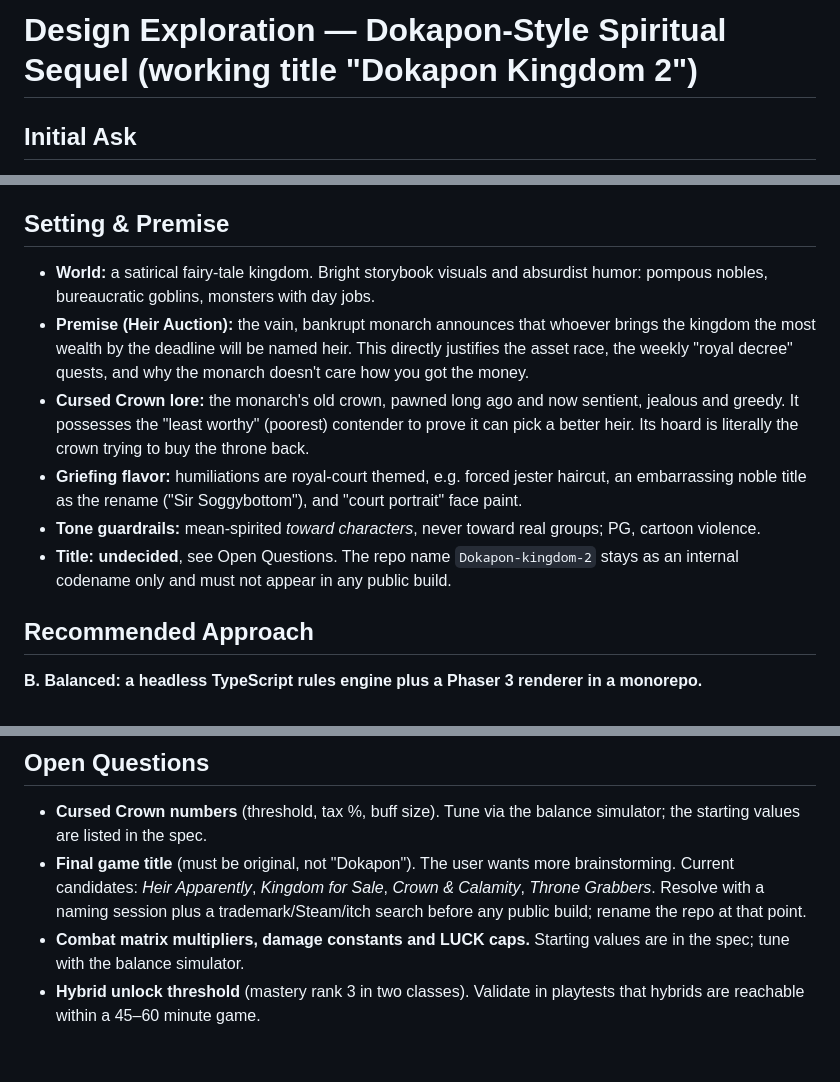
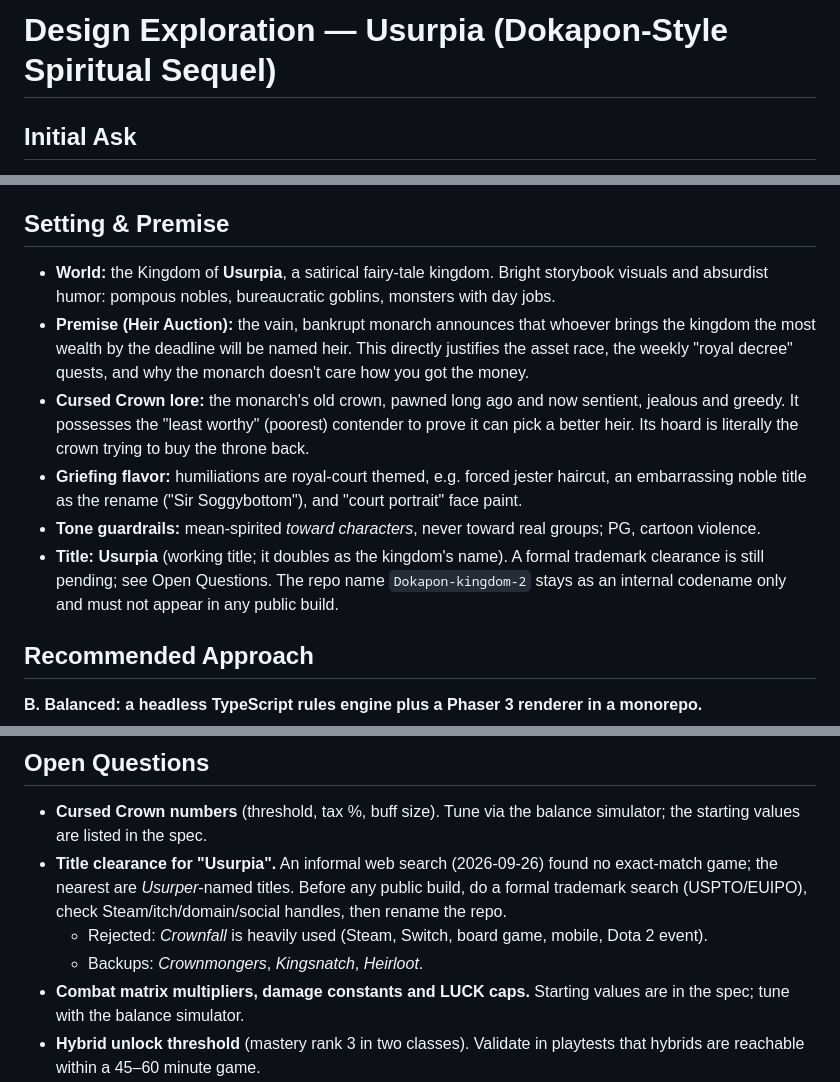
Before and after one commit to ace027/Dokapon-kingdom-2, a Markdown page: .planning/explorations/2026-09-26-dokapon-spiritual-sequel-design.md, 3 parts joined by grey strips. Rendered like a GitHub page; blank space fills up the shorter version.

Commit message:
Design: adopt Usurpia as working title
Co-Authored-By: Claude Opus 5.5 <noreply@anthropic.com>
Claude-Session: https://claude.ai/code/session_015htsm5zM8eikiMmmfPVL8n

```diff
--- a/.planning/explorations/2026-09-26-dokapon-spiritual-sequel-design.md
+++ b/.planning/explorations/2026-09-26-dokapon-spiritual-sequel-design.md
@@ -1,4 +1,4 @@
-# Design Exploration — Dokapon-Style Spiritual Sequel (working title "Dokapon Kingdom 2")
+# Design Exploration — Usurpia (Dokapon-Style Spiritual Sequel)
 
 ## Initial Ask
 Build a **spiritual sequel** to Dokapon Kingdom: a friendship-ruining party game that fuses a board game with a JRPG. Keep the familiar core loop, add fresh twists, and ship as original IP with the goal of an eventual indie release.
@@ -32,12 +32,12 @@ Build a **spiritual sequel** to Dokapon Kingdom: a friendship-ruining party game
   - Any original-game assets, names or text
 
 ## Setting & Premise
-- **World:** a satirical fairy-tale kingdom. Bright storybook visuals and absurdist humor: pompous nobles, bureaucratic goblins, monsters with day jobs.
+- **World:** the Kingdom of **Usurpia**, a satirical fairy-tale kingdom. Bright storybook visuals and absurdist humor: pompous nobles, bureaucratic goblins, monsters with day jobs.
 - **Premise (Heir Auction):** the vain, bankrupt monarch announces that whoever brings the kingdom the most wealth by the deadline will be named heir. This directly justifies the asset race, the weekly "royal decree" quests, and why the monarch doesn't care how you got the money.
 - **Cursed Crown lore:** the monarch's old crown, pawned long ago and now sentient, jealous and greedy. It possesses the "least worthy" (poorest) contender to prove it can pick a better heir. Its hoard is literally the crown trying to buy the throne back.
 - **Griefing flavor:** humiliations are royal-court themed, e.g. forced jester haircut, an embarrassing noble title as the rename ("Sir Soggybottom"), and "court portrait" face paint.
 - **Tone guardrails:** mean-spirited *toward characters*, never toward real groups; PG, cartoon violence.
-- **Title:** **undecided**, see Open Questions. The repo name `Dokapon-kingdom-2` stays as an internal codename only and must not appear in any public build.
+- **Title:** **Usurpia** (working title; it doubles as the kingdom's name). A formal trademark clearance is still pending; see Open Questions. The repo name `Dokapon-kingdom-2` stays as an internal codename only and must not appear in any public build.
 
 ## Recommended Approach
 **B. Balanced: a headless TypeScript rules engine plus a Phaser 3 renderer in a monorepo.**
@@ -246,7 +246,9 @@ Original replacement for the Darkling. Design goal: the crown gives the trailing
 
 ## Open Questions
 - **Cursed Crown numbers** (threshold, tax %, buff size). Tune via the balance simulator; the starting values are listed in the spec.
-- **Final game title** (must be original, not "Dokapon"). The user wants more brainstorming. Current candidates: *Heir Apparently*, *Kingdom for Sale*, *Crown & Calamity*, *Throne Grabbers*. Resolve with a naming session plus a trademark/Steam/itch search before any public build; rename the repo at that point.
+- **Title clearance for "Usurpia".** An informal web search (2026-09-26) found no exact-match game; the nearest are *Usurper*-named titles. Before any public build, do a formal trademark search (USPTO/EUIPO), check Steam/itch/domain/social handles, then rename the repo.
+  - Rejected: *Crownfall* is heavily used (Steam, Switch, board game, mobile, Dota 2 event).
+  - Backups: *Crownmongers*, *Kingsnatch*, *Heirloot*.
 - **Combat matrix multipliers, damage constants and LUCK caps.** Starting values are in the spec; tune with the balance simulator.
 - **Hybrid unlock threshold** (mastery rank 3 in two classes). Validate in playtests that hybrids are reachable within a 45–60 minute game.
 - **Economy numbers** (town base values, investment cap, 10% tax, boss bonus, award value, turns per week). Tune with the balance sim toward 45–60 minute games and a last-week comeback rate of ~30%.
```
Also changed, not shown: other parts of .planning/explorations/2026-09-26-dokapon-spiritual-sequel-design.md (+1 -1 lines).
